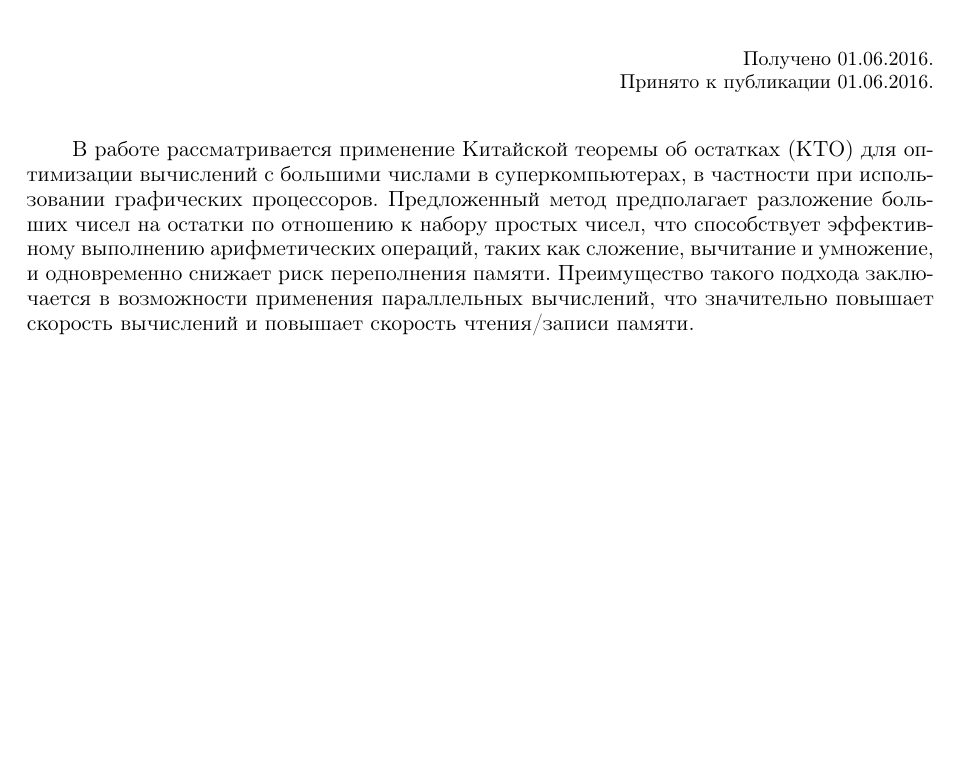
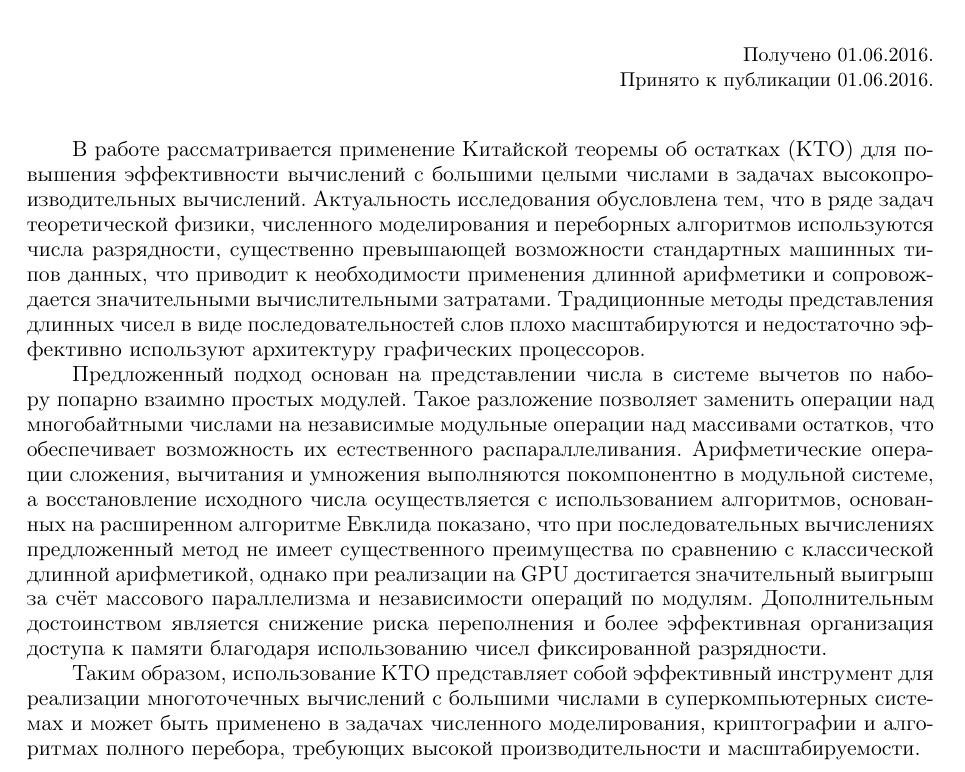
Before and after one commit to ElizaLobanova/Chinese-residue-theorem-library, a LaTeX document (main.tex): part of page 1 of 7 before the commit and part of page 1 of 8 after it, cut so that both start at the same text, the shorter picture padded with empty space. Compiled offline with pdfLaTeX; a LaTeX package or settings file that is missing is left out.

Commit message:
расширенная аннотация

```diff
--- a/main.tex
+++ b/main.tex
@@ -57,7 +57,11 @@
 \authorfulleng{Konstantin V. Nefedev}
 
 \begin{abstract}
-В работе рассматривается применение Китайской теоремы об остатках (КТО) для оптимизации вычислений с большими числами в суперкомпьютерах, в частности при использовании графических процессоров. Предложенный метод предполагает разложение больших чисел на остатки по отношению к набору простых чисел, что способствует эффективному выполнению арифметических операций, таких как сложение, вычитание и умножение, и одновременно снижает риск переполнения памяти. Преимущество такого подхода заключается в возможности применения параллельных вычислений, что значительно повышает скорость вычислений и повышает скорость чтения/записи памяти.
+В работе рассматривается применение Китайской теоремы об остатках (КТО) для повышения эффективности вычислений с большими целыми числами в задачах высокопроизводительных вычислений. Актуальность исследования обусловлена тем, что в ряде задач теоретической физики, численного моделирования и переборных алгоритмов используются числа разрядности, существенно превышающей возможности стандартных машинных типов данных, что приводит к необходимости применения длинной арифметики и сопровождается значительными вычислительными затратами. Традиционные методы представления длинных чисел в виде последовательностей слов плохо масштабируются и недостаточно эффективно используют архитектуру графических процессоров.
+
+Предложенный подход основан на представлении числа в системе вычетов по набору попарно взаимно простых модулей. Такое разложение позволяет заменить операции над многобайтными числами на независимые модульные операции над массивами остатков, что обеспечивает возможность их естественного распараллеливания. Арифметические операции сложения, вычитания и умножения выполняются покомпонентно в модульной системе, а восстановление исходного числа осуществляется с использованием алгоритмов, основанных на расширенном алгоритме Евклида показано, что при последовательных вычислениях предложенный метод не имеет существенного преимущества по сравнению с классической длинной арифметикой, однако при реализации на GPU достигается значительный выигрыш за счёт массового параллелизма и независимости операций по модулям. Дополнительным достоинством является снижение риска переполнения и более эффективная организация доступа к памяти благодаря использованию чисел фиксированной разрядности.
+
+Таким образом, использование КТО представляет собой эффективный инструмент для реализации многоточечных вычислений с большими числами в суперкомпьютерных системах и может быть применено в задачах численного моделирования, криптографии и алгоритмах полного перебора, требующих высокой производительности и масштабируемости.
 \end{abstract}
 
 
```
Also changed, not shown: main.tex (2 more changed lines).
